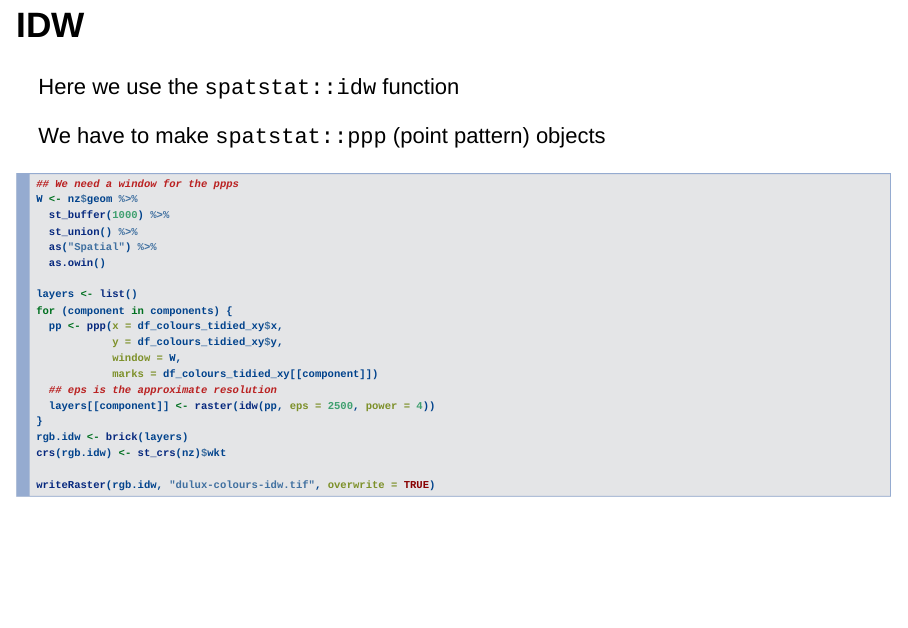
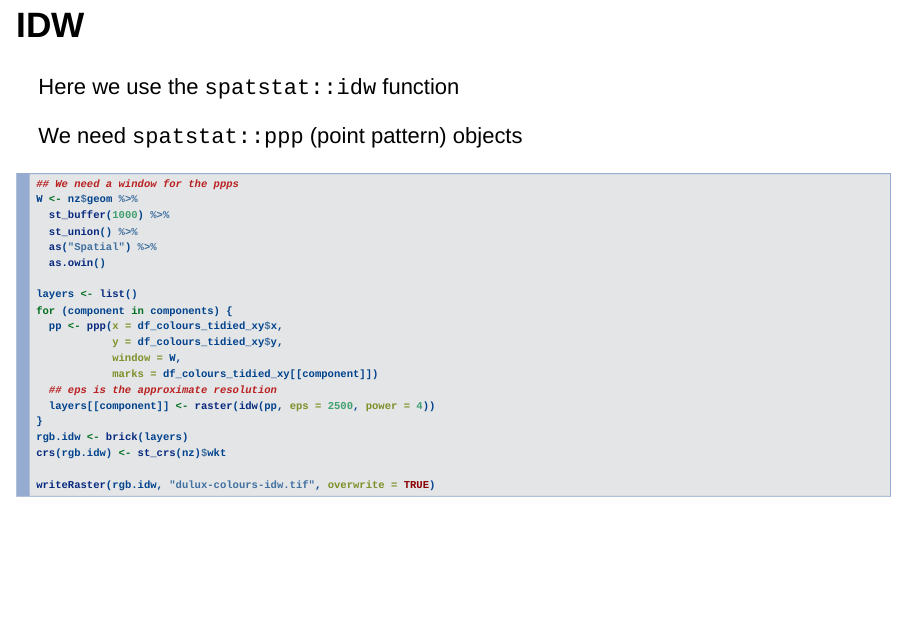
Before and after one commit to DOSull/dulux-colours-map, an R Markdown document (build-dulux-colours-map-slides.Rmd): page 25 of 30. Rendered offline with R 4.5, knitr and Pandoc, with nearby package versions; drawn as Slidy slides in place of the format the file asks for; some code elsewhere in the file could not run offline.

Commit message:
minor edit to reduce line length re IDW

````diff
--- a/build-dulux-colours-map-slides.Rmd
+++ b/build-dulux-colours-map-slides.Rmd
@@ -327,7 +327,7 @@ tm_shape(rgb.t) +
 ## IDW {data-background="northland.png"}
 Here we use the `spatstat::idw` function
 
-We have to make `spatstat::ppp` (point pattern) objects
+We need `spatstat::ppp` (point pattern) objects
 
 ```{r eval = FALSE}
 ## We need a window for the ppps
````
Also changed, not shown: slides/index.html.
